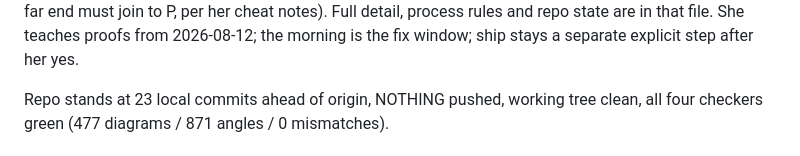
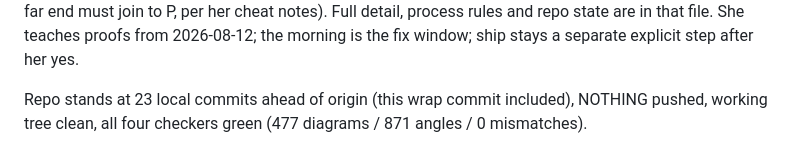
Before and after one commit to megzieberr/circle-geo-quest, a Markdown page: PROJECT-STATUS.md, the part around the change. Rendered like a GitHub page.

Commit message:
Status: commit count includes the wrap

```diff
--- a/PROJECT-STATUS.md
+++ b/PROJECT-STATUS.md
@@ -26,7 +26,7 @@ detail, process rules and repo state are in that file. She teaches proofs
 from 2026-08-12; the morning is the fix window; ship stays a separate
 explicit step after her yes.
 
-Repo stands at 23 local commits ahead of origin, NOTHING pushed, working
+Repo stands at 23 local commits ahead of origin (this wrap commit included), NOTHING pushed, working
 tree clean, all four checkers green (477 diagrams / 871 angles / 0
 mismatches).
 
```
